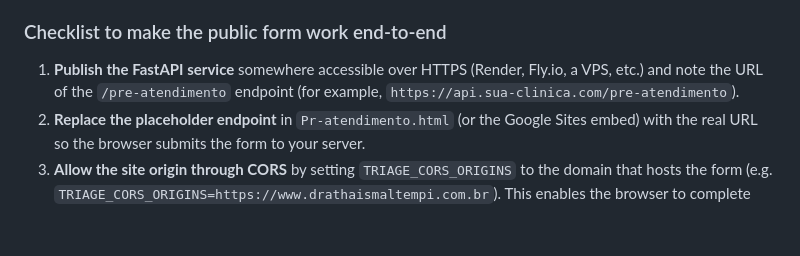
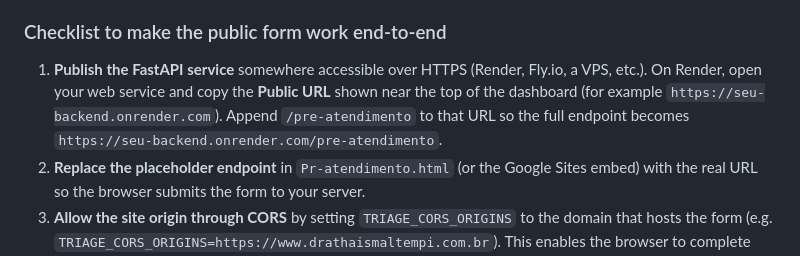
Before and after one commit to drathaismaltempi/drathaismaltempi.github.io, a Markdown page: README.md, the part around the change. Drawn GitHub-style; blank space fills up the shorter version.

Commit message:
Document locating Render endpoint URL

```diff
--- a/README.md
+++ b/README.md
@@ -183,9 +183,10 @@ Important details:
 
 ### Checklist to make the public form work end-to-end
 
-1. **Publish the FastAPI service** somewhere accessible over HTTPS (Render, Fly.io, a VPS, etc.) and
-   note the URL of the `/pre-atendimento` endpoint (for example,
-   `https://api.sua-clinica.com/pre-atendimento`).
+1. **Publish the FastAPI service** somewhere accessible over HTTPS (Render, Fly.io, a VPS, etc.).
+   On Render, open your web service and copy the **Public URL** shown near the top of the dashboard
+   (for example `https://seu-backend.onrender.com`). Append `/pre-atendimento` to that URL so the
+   full endpoint becomes `https://seu-backend.onrender.com/pre-atendimento`.
 2. **Replace the placeholder endpoint** in `Pr-atendimento.html` (or the Google Sites embed) with
    the real URL so the browser submits the form to your server.
 3. **Allow the site origin through CORS** by setting `TRIAGE_CORS_ORIGINS` to the domain that hosts
```
